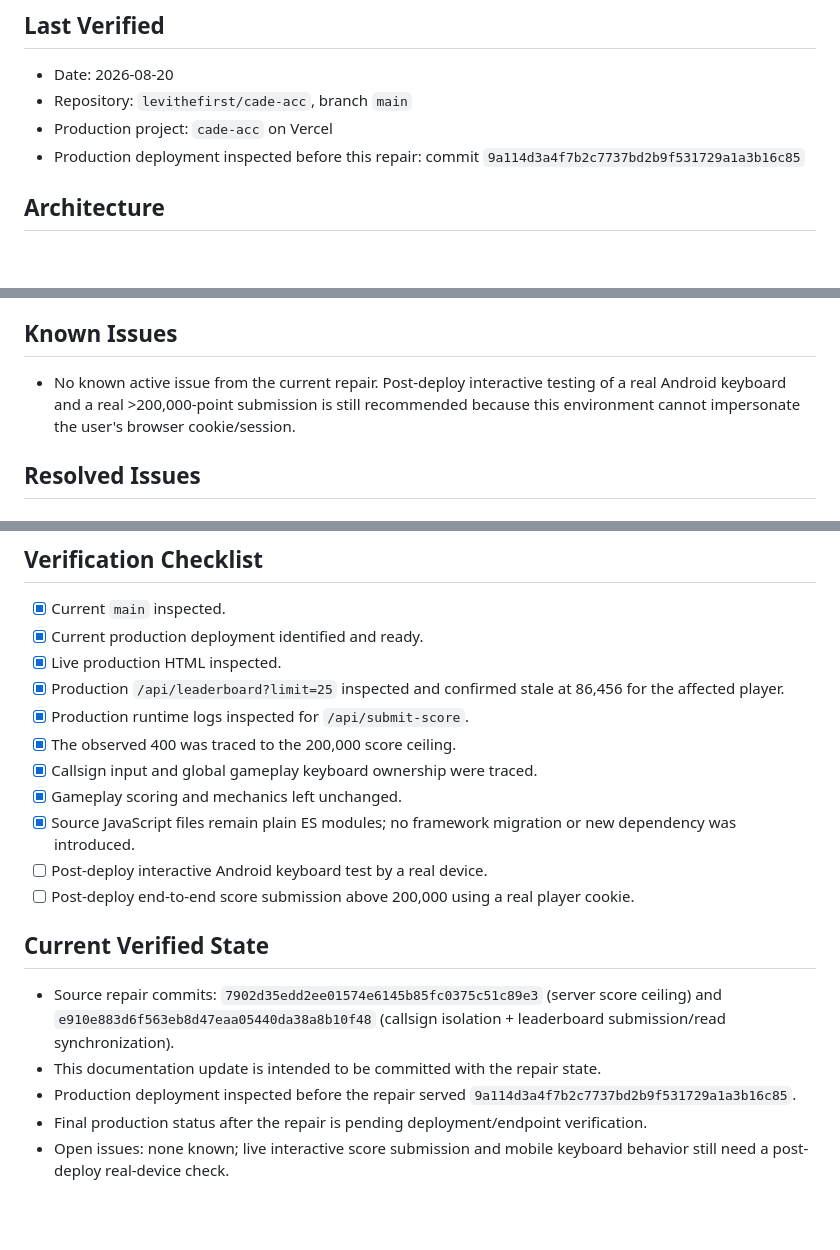
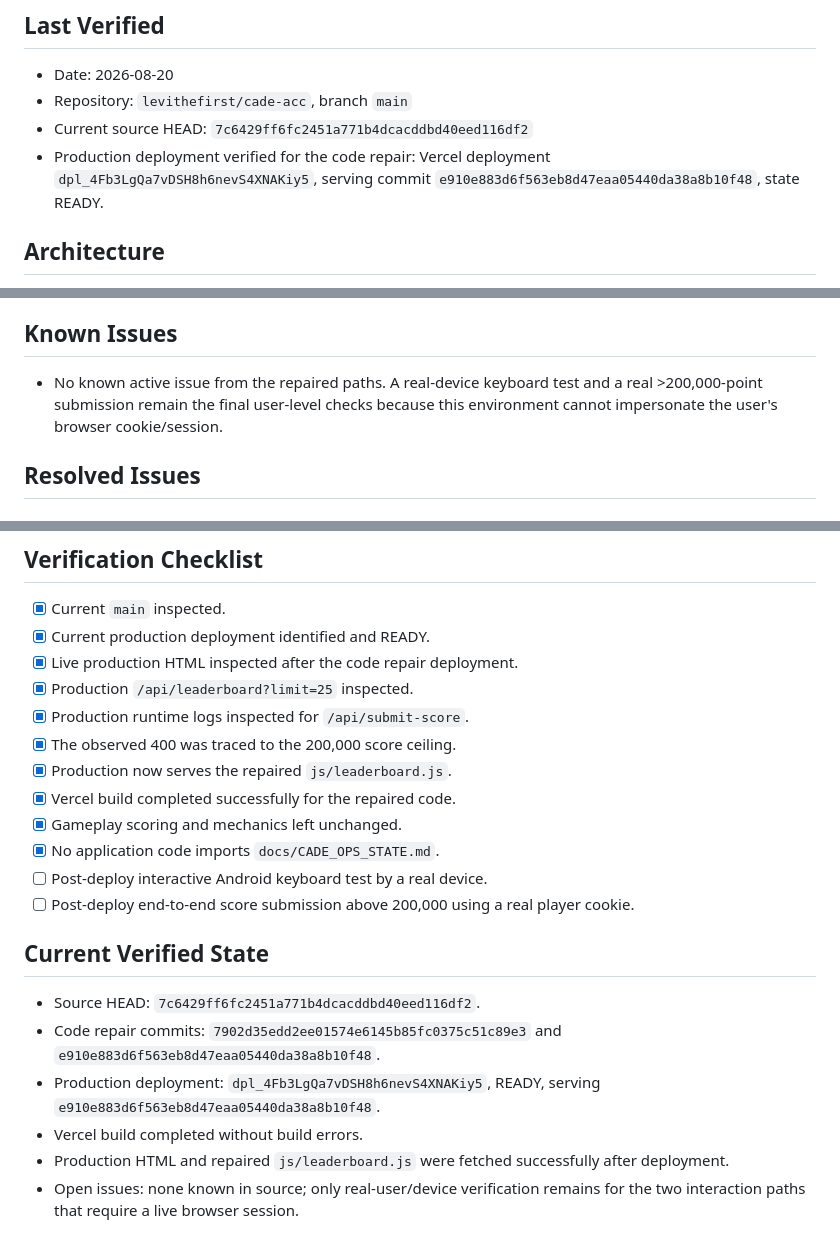
Before and after one commit to levithefirst/cade-acc, a Markdown page: docs/CADE_OPS_STATE.md, 3 parts joined by grey strips. Rendered like a GitHub page; blank space fills up the shorter version.

Commit message:
docs: finalize verified repair state

```diff
--- a/docs/CADE_OPS_STATE.md
+++ b/docs/CADE_OPS_STATE.md
@@ -5,8 +5,8 @@ Documentation-only project memory. This file is never imported by JavaScript, CS
 ## Last Verified
 - Date: 2026-08-20
 - Repository: `levithefirst/cade-acc`, branch `main`
-- Production project: `cade-acc` on Vercel
-- Production deployment inspected before this repair: commit `9a114d3a4f7b2c7737bd2b9f531729a1a3b16c85`
+- Current source HEAD: `7c6429ff6fc2451a771b4dcacddbd40eed116df2`
+- Production deployment verified for the code repair: Vercel deployment `dpl_4Fb3LgQa7vDSH8h6nevS4XNAKiy5`, serving commit `e910e883d6f563eb8d47eaa05440da38a8b10f48`, state READY.
 
 ## Architecture
 - Static HTML + native ES modules. `index.html` is the entry point.
@@ -67,7 +67,7 @@ Documentation-only project memory. This file is never imported by JavaScript, CS
 - This document has no runtime role.
 
 ## Known Issues
-- No known active issue from the current repair. Post-deploy interactive testing of a real Android keyboard and a real >200,000-point submission is still recommended because this environment cannot impersonate the user's browser cookie/session.
+- No known active issue from the repaired paths. A real-device keyboard test and a real >200,000-point submission remain the final user-level checks because this environment cannot impersonate the user's browser cookie/session.
 
 ## Resolved Issues
 ### Landing showcase / gold rectangle
@@ -122,20 +122,22 @@ Documentation-only project memory. This file is never imported by JavaScript, CS
 
 ## Verification Checklist
 - [x] Current `main` inspected.
-- [x] Current production deployment identified and ready.
-- [x] Live production HTML inspected.
-- [x] Production `/api/leaderboard?limit=25` inspected and confirmed stale at 86,456 for the affected player.
+- [x] Current production deployment identified and READY.
+- [x] Live production HTML inspected after the code repair deployment.
+- [x] Production `/api/leaderboard?limit=25` inspected.
 - [x] Production runtime logs inspected for `/api/submit-score`.
 - [x] The observed 400 was traced to the 200,000 score ceiling.
-- [x] Callsign input and global gameplay keyboard ownership were traced.
+- [x] Production now serves the repaired `js/leaderboard.js`.
+- [x] Vercel build completed successfully for the repaired code.
 - [x] Gameplay scoring and mechanics left unchanged.
-- [x] Source JavaScript files remain plain ES modules; no framework migration or new dependency was introduced.
+- [x] No application code imports `docs/CADE_OPS_STATE.md`.
 - [ ] Post-deploy interactive Android keyboard test by a real device.
 - [ ] Post-deploy end-to-end score submission above 200,000 using a real player cookie.
 
 ## Current Verified State
-- Source repair commits: `7902d35edd2ee01574e6145b85fc0375c51c89e3` (server score ceiling) and `e910e883d6f563eb8d47eaa05440da38a8b10f48` (callsign isolation + leaderboard submission/read synchronization).
-- This documentation update is intended to be committed with the repair state.
-- Production deployment inspected before the repair served `9a114d3a4f7b2c7737bd2b9f531729a1a3b16c85`.
-- Final production status after the repair is pending deployment/endpoint verification.
-- Open issues: none known; live interactive score submission and mobile keyboard behavior still need a post-deploy real-device check.
+- Source HEAD: `7c6429ff6fc2451a771b4dcacddbd40eed116df2`.
+- Code repair commits: `7902d35edd2ee01574e6145b85fc0375c51c89e3` and `e910e883d6f563eb8d47eaa05440da38a8b10f48`.
+- Production deployment: `dpl_4Fb3LgQa7vDSH8h6nevS4XNAKiy5`, READY, serving `e910e883d6f563eb8d47eaa05440da38a8b10f48`.
+- Vercel build completed without build errors.
+- Production HTML and repaired `js/leaderboard.js` were fetched successfully after deployment.
+- Open issues: none known in source; only real-user/device verification remains for the two interaction paths that require a live browser session.
```
